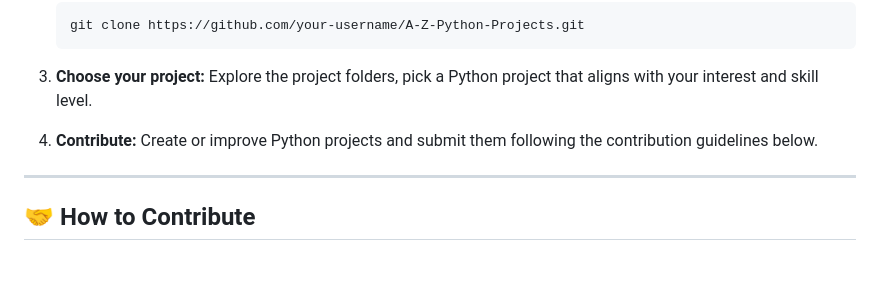
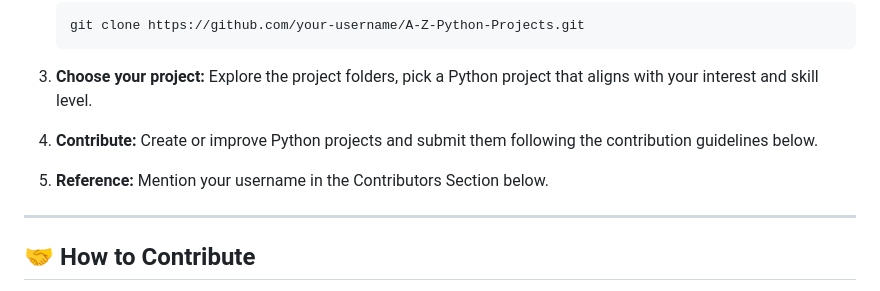
Before and after one commit to Techiral/A-Z-Python-Projects, a Markdown page: README.md, the part around the change. Rendered like a GitHub page; blank space fills up the shorter version.

```diff
--- a/README.md
+++ b/README.md
@@ -28,6 +28,8 @@
 3. **Choose your project:** Explore the project folders, pick a Python project that aligns with your interest and skill level.
 
 4. **Contribute:** Create or improve Python projects and submit them following the contribution guidelines below.
+
+5. **Reference:** Mention your username in the Contributors Section below.
 
 ---
 
```
